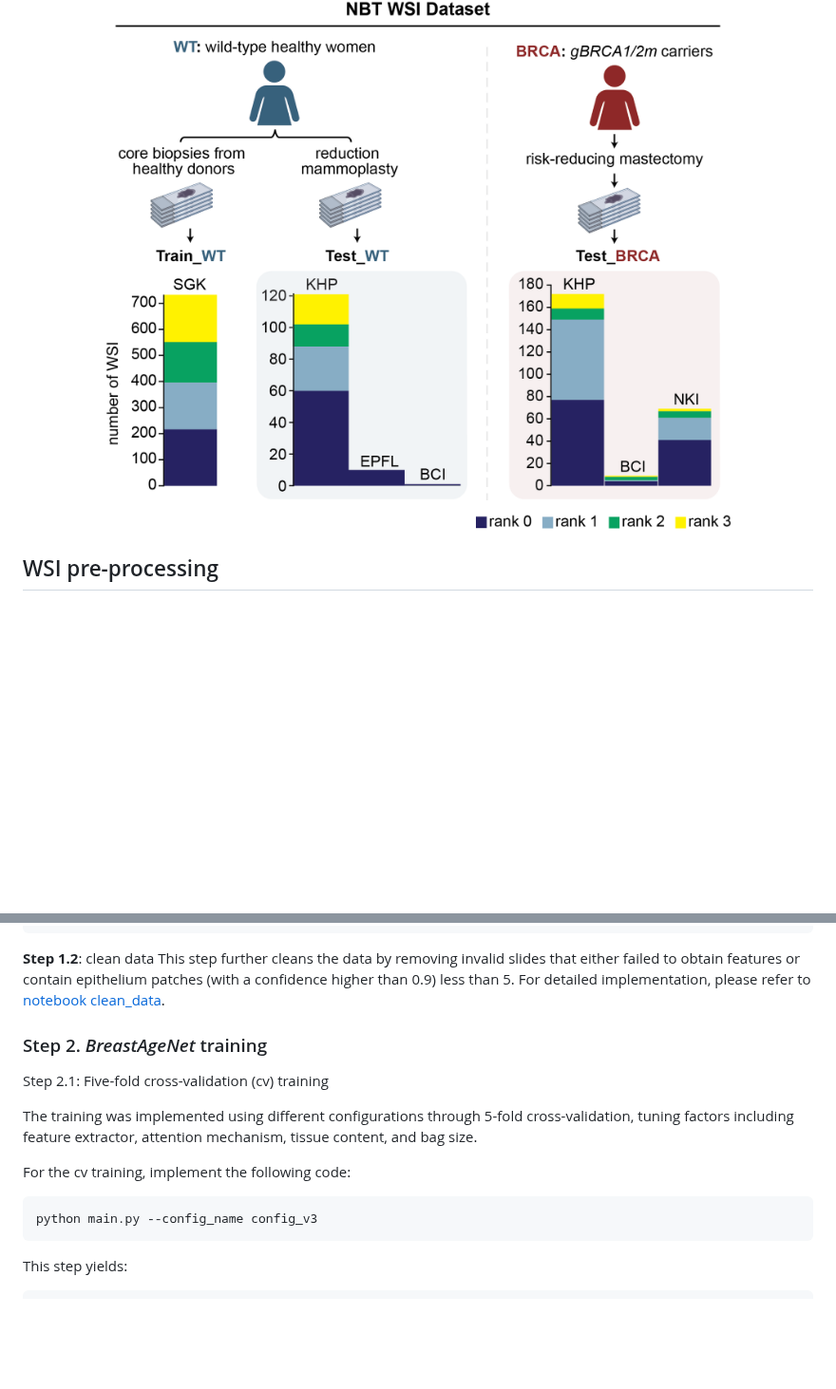
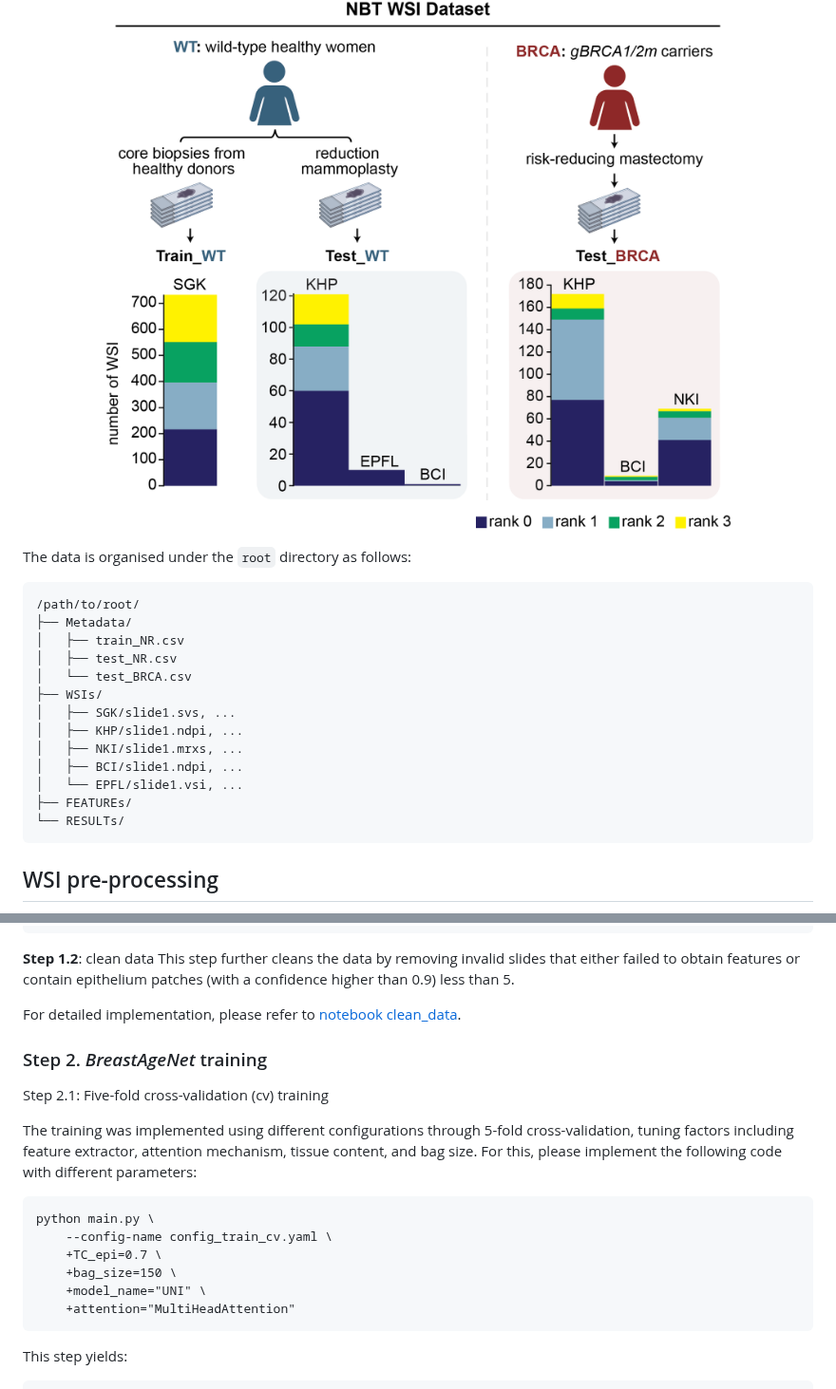
Before and after one commit to cancerbioinformatics/BreastAgeNet, a Markdown page: README.md, 2 parts joined by grey strips. Shown at 95% size. Rendered like a GitHub page; blank space fills up the shorter version.

````diff
--- a/README.md
+++ b/README.md
@@ -23,6 +23,23 @@ The framework was developed and tested on WSIs of NBT resources from multiple co
 </p>
 
 
+The data is organised under the `root` directory as follows:
+```
+/path/to/root/
+├── Metadata/
+│   ├── train_NR.csv
+│   ├── test_NR.csv
+│   └── test_BRCA.csv
+├── WSIs/
+│   ├── SGK/slide1.svs, ...
+│   ├── KHP/slide1.ndpi, ...
+│   ├── NKI/slide1.mrxs, ...
+│   ├── BCI/slide1.ndpi, ...
+│   └── EPFL/slide1.vsi, ...
+├── FEATUREs/
+└── RESULTs/
+```
+
 
 ## WSI pre-processing
 
@@ -113,7 +148,9 @@ prj_BreastAgeNet/
 
 
 **Step 1.2**: clean data
-This step further cleans the data by removing invalid slides that either failed to obtain features or contain epithelium patches (with a confidence higher than 0.9) less than 5. For detailed implementation, please refer to [notebook clean_data](notebooks/clean_data.ipynb).
+This step further cleans the data by removing invalid slides that either failed to obtain features or contain epithelium patches (with a confidence higher than 0.9) less than 5.
+
+For detailed implementation, please refer to [notebook clean_data](notebooks/clean_data.ipynb).
 
 
 
@@ -122,10 +159,14 @@ This step further cleans the data by removing invalid slides that either failed
 Step 2.1: Five-fold cross-validation (cv) training
 
 The training was implemented using different configurations through 5-fold cross-validation, tuning factors including feature extractor, attention mechanism, tissue content, and bag size.
-
-For the cv training, implement the following code:
+For this, please implement the following code with different parameters:
 ```
-python main.py --config_name config_v3
+python main.py \
+    --config-name config_train_cv.yaml \
+    +TC_epi=0.7 \
+    +bag_size=150 \
+    +model_name="UNI" \
+    +attention="MultiHeadAttention"
 ```
 
 This step yields:
````
Also changed, not shown: other parts of README.md (+54 -36 lines).
